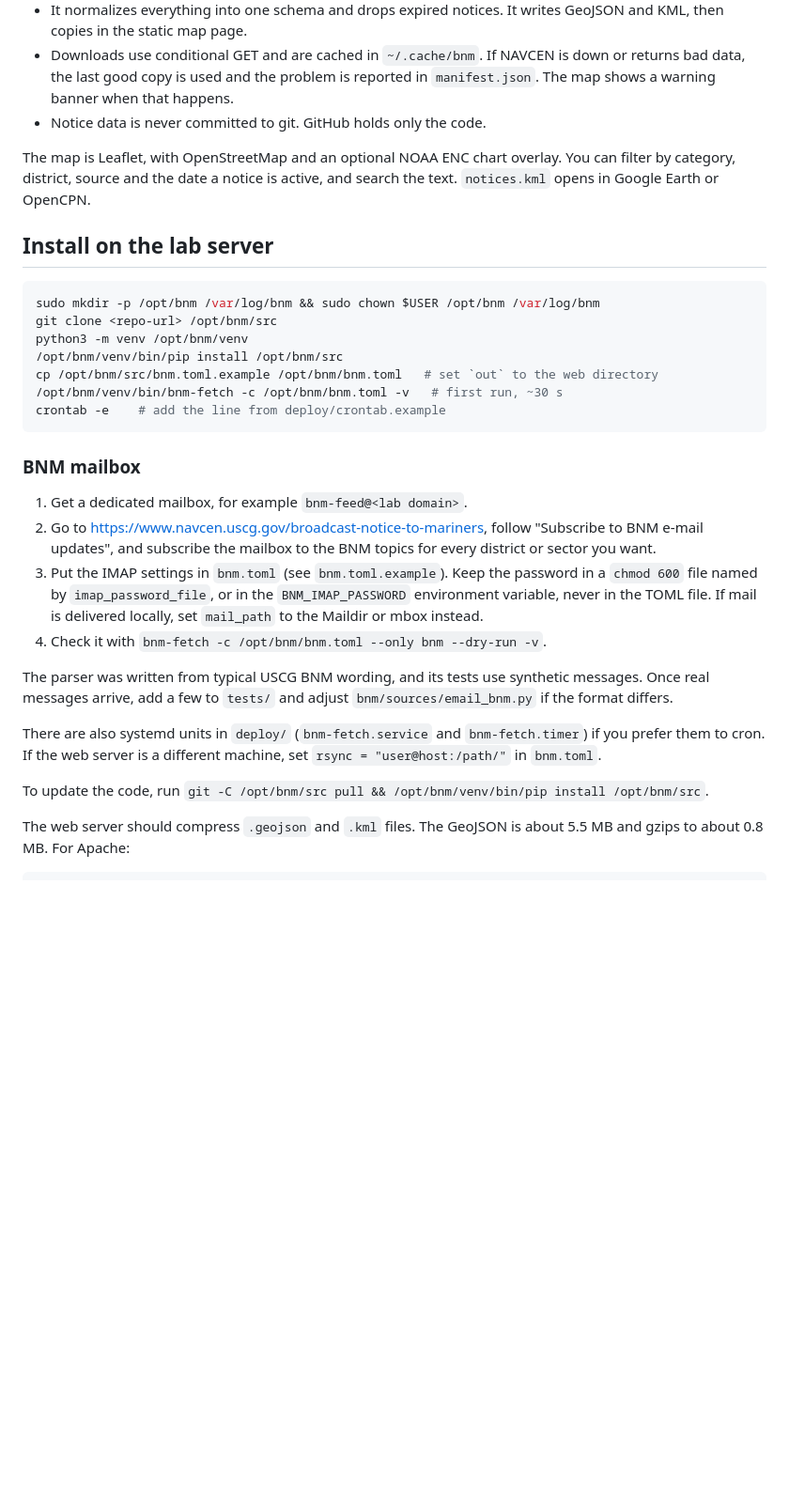
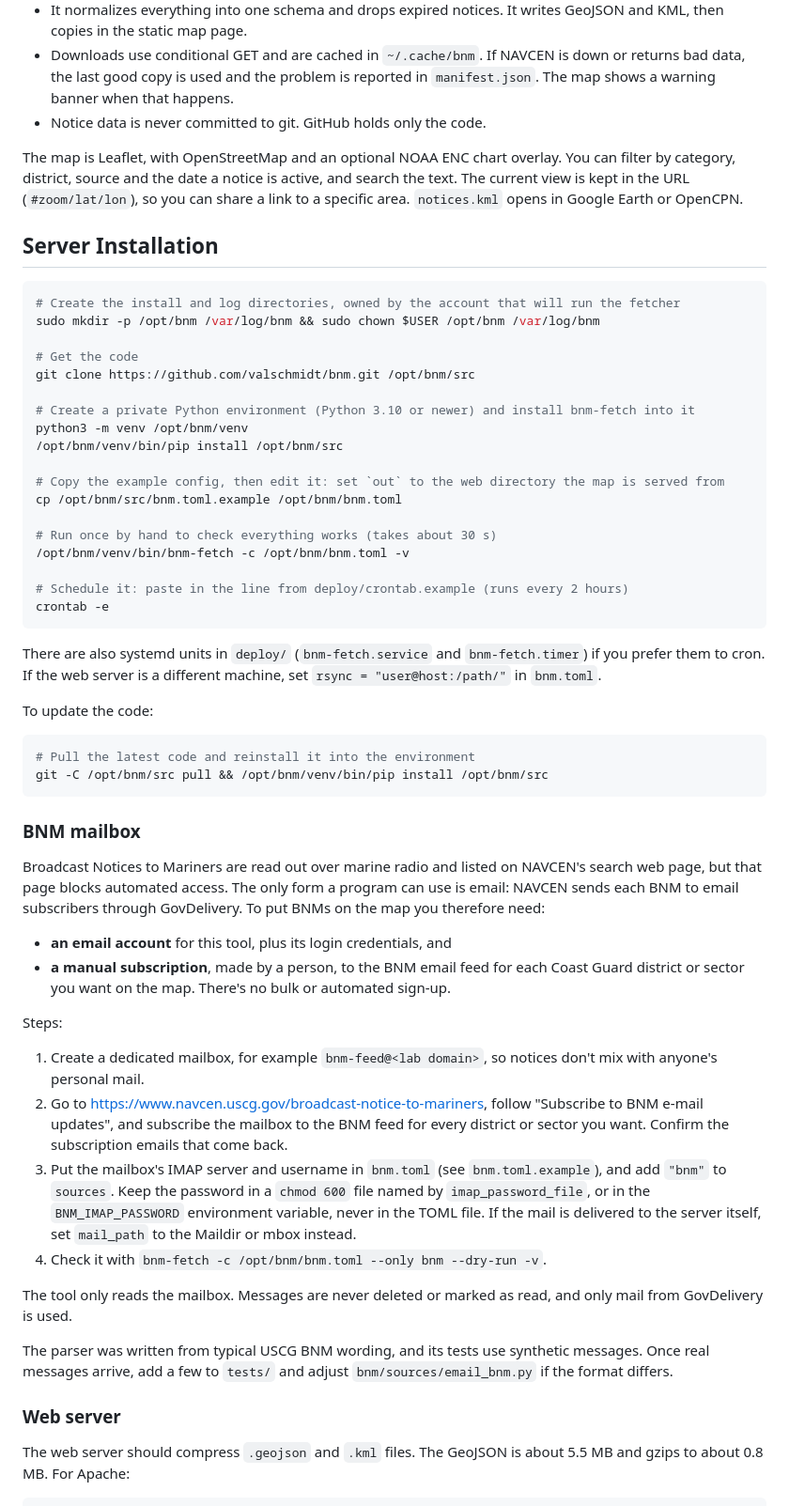
Before and after one commit to valschmidt/bnm, a Markdown page: README.md, the part around one of its changes. Shown at 94% size. GitHub-like rendering; blank space fills up the shorter version.

````diff
--- a/README.md
+++ b/README.md
@@ -17,32 +19,59 @@ cron (every 2 h) → bnm-fetch → <web dir>/index.html, app.js
 - Downloads use conditional GET and are cached in `~/.cache/bnm`. If NAVCEN is down or returns bad data, the last good copy is used and the problem is reported in `manifest.json`. The map shows a warning banner when that happens.
 - Notice data is never committed to git. GitHub holds only the code.
 
-The map is Leaflet, with OpenStreetMap and an optional NOAA ENC chart overlay. You can filter by category, district, source and the date a notice is active, and search the text. `notices.kml` opens in Google Earth or OpenCPN.
+The map is Leaflet, with OpenStreetMap and an optional NOAA ENC chart overlay. You can filter by category, district, source and the date a notice is active, and search the text. The current view is kept in the URL (`#zoom/lat/lon`), so you can share a link to a specific area. `notices.kml` opens in Google Earth or OpenCPN.
 
-## Install on the lab server
+## Server Installation
 
 ```bash
+# Create the install and log directories, owned by the account that will run the fetcher
 sudo mkdir -p /opt/bnm /var/log/bnm && sudo chown $USER /opt/bnm /var/log/bnm
-git clone <repo-url> /opt/bnm/src
+
+# Get the code
+git clone https://github.com/valschmidt/bnm.git /opt/bnm/src
+
+# Create a private Python environment (Python 3.10 or newer) and install bnm-fetch into it
 python3 -m venv /opt/bnm/venv
 /opt/bnm/venv/bin/pip install /opt/bnm/src
-cp /opt/bnm/src/bnm.toml.example /opt/bnm/bnm.toml   # set `out` to the web directory
-/opt/bnm/venv/bin/bnm-fetch -c /opt/bnm/bnm.toml -v   # first run, ~30 s
-crontab -e    # add the line from deploy/crontab.example
+
+# Copy the example config, then edit it: set `out` to the web directory the map is served from
+cp /opt/bnm/src/bnm.toml.example /opt/bnm/bnm.toml
+
+# Run once by hand to check everything works (takes about 30 s)
+/opt/bnm/venv/bin/bnm-fetch -c /opt/bnm/bnm.toml -v
+
+# Schedule it: paste in the line from deploy/crontab.example (runs every 2 hours)
+crontab -e
+```
+
+There are also systemd units in `deploy/` (`bnm-fetch.service` and `bnm-fetch.timer`) if you prefer them to cron. If the web server is a different machine, set `rsync = "user@host:/path/"` in `bnm.toml`.
+
+To update the code:
+
+```bash
+# Pull the latest code and reinstall it into the environment
+git -C /opt/bnm/src pull && /opt/bnm/venv/bin/pip install /opt/bnm/src
 ```
 
 ### BNM mailbox
 
-1. Get a dedicated mailbox, for example `bnm-feed@<lab domain>`.
-2. Go to https://www.navcen.uscg.gov/broadcast-notice-to-mariners, follow "Subscribe to BNM e-mail updates", and subscribe the mailbox to the BNM topics for every district or sector you want.
-3. Put the IMAP settings in `bnm.toml` (see `bnm.toml.example`). Keep the password in a `chmod 600` file named by `imap_password_file`, or in the `BNM_IMAP_PASSWORD` environment variable, never in the TOML file. If mail is delivered locally, set `mail_path` to the Maildir or mbox instead.
+Broadcast Notices to Mariners are read out over marine radio and listed on NAVCEN's search web page, but that page blocks automated access. The only form a program can use is email: NAVCEN sends each BNM to email subscribers through GovDelivery. To put BNMs on the map you therefore need:
+
+- **an email account** for this tool, plus its login credentials, and
+- **a manual subscription**, made by a person, to the BNM email feed for each Coast Guard district or sector you want on the map. There's no bulk or automated sign-up.
+
+Steps:
+
+1. Create a dedicated mailbox, for example `bnm-feed@<lab domain>`, so notices don't mix with anyone's personal mail.
+2. Go to https://www.navcen.uscg.gov/broadcast-notice-to-mariners, follow "Subscribe to BNM e-mail updates", and subscribe the mailbox to the BNM feed for every district or sector you want. Confirm the subscription emails that come back.
+3. Put the mailbox's IMAP server and username in `bnm.toml` (see `bnm.toml.example`), and add `"bnm"` to `sources`. Keep the password in a `chmod 600` file named by `imap_password_file`, or in the `BNM_IMAP_PASSWORD` environment variable, never in the TOML file. If the mail is delivered to the server itself, set `mail_path` to the Maildir or mbox instead.
 4. Check it with `bnm-fetch -c /opt/bnm/bnm.toml --only bnm --dry-run -v`.
+
+The tool only reads the mailbox. Messages are never deleted or marked as read, and only mail from GovDelivery is used.
 
 The parser was written from typical USCG BNM wording, and its tests use synthetic messages. Once real messages arrive, add a few to `tests/` and adjust `bnm/sources/email_bnm.py` if the format differs.
 
-There are also systemd units in `deploy/` (`bnm-fetch.service` and `bnm-fetch.timer`) if you prefer them to cron. If the web server is a different machine, set `rsync = "user@host:/path/"` in `bnm.toml`.
-
-To update the code, run `git -C /opt/bnm/src pull && /opt/bnm/venv/bin/pip install /opt/bnm/src`.
+### Web server
 
 The web server should compress `.geojson` and `.kml` files. The GeoJSON is about 5.5 MB and gzips to about 0.8 MB. For Apache:
 
````
Also changed, not shown: other parts of README.md (+3 -1 lines), docs/screenshot.png (added), 2 other files.
